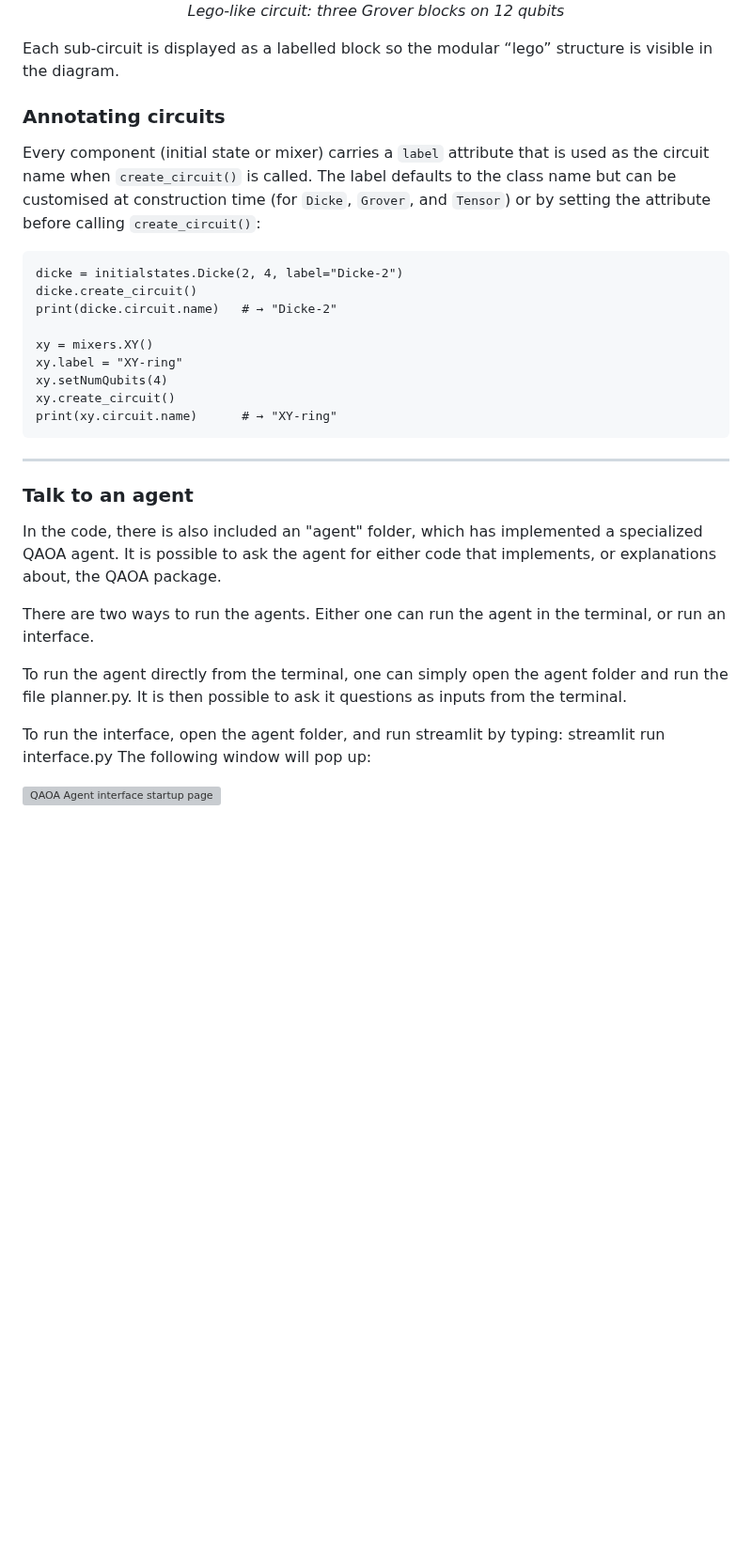
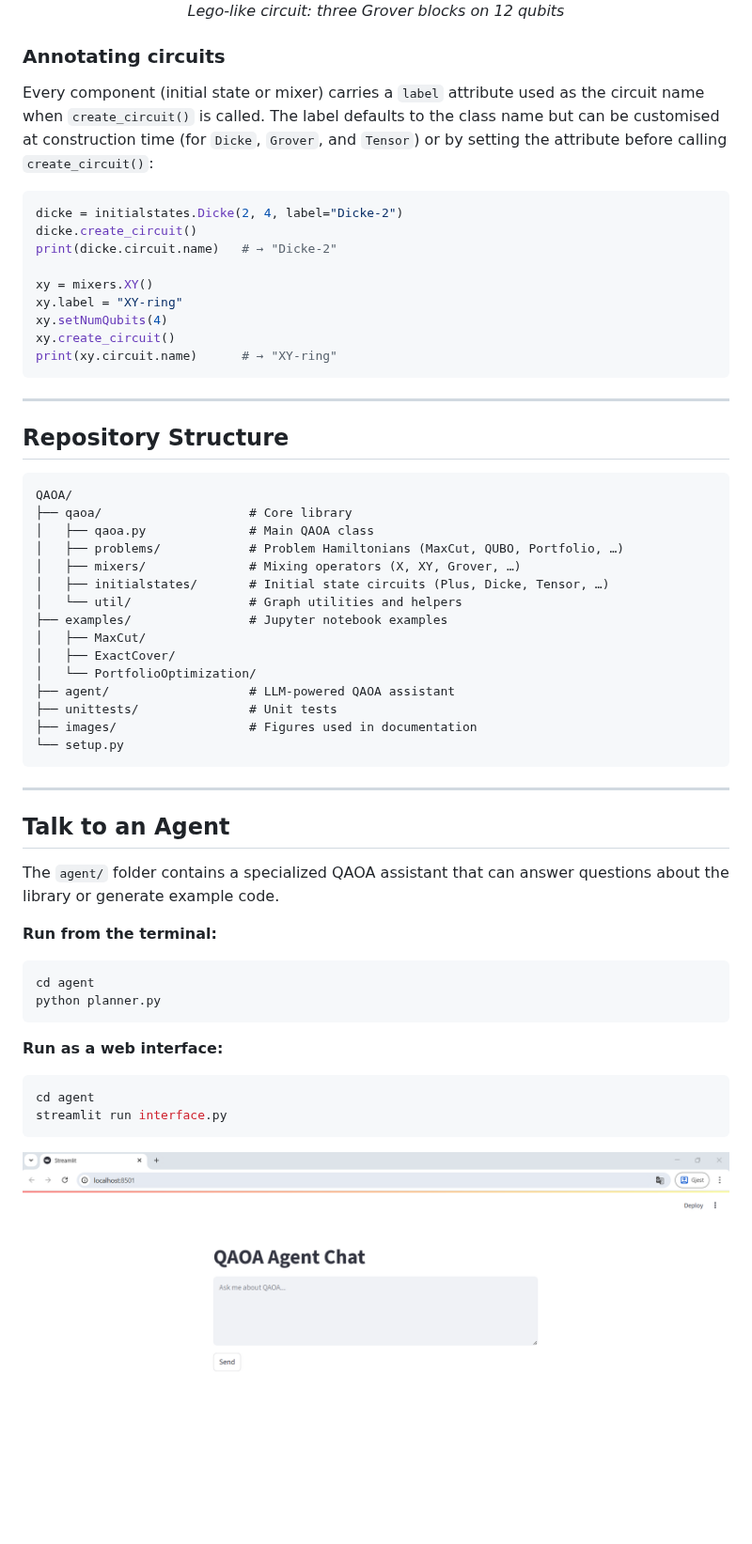
Before and after one commit to OpenQuantumComputing/QAOA, a Markdown page: README.md, the part around one of its changes. Shown at 94% size. GitHub-like rendering; blank space fills up the shorter version; grey boxes are pictures that could not be loaded.

Commit message:
Improve README: professional structure, badges, new sections, typo fixes
Co-authored-by: fgfuchs <2428162+fgfuchs@users.noreply.github.com>

````diff
--- a/README.md
+++ b/README.md
@@ -212,37 +312,63 @@ and `Tensor` replicates the full block without requiring manual qubit bookkeepin
   <em>Lego-like circuit: three Grover blocks on 12 qubits</em>
 </p>
 
-Each sub-circuit is displayed as a labelled block so the modular “lego” structure
-is visible in the diagram.
-
-
 ### Annotating circuits
 
-Every component (initial state or mixer) carries a `label` attribute that is used as
-the circuit name when `create_circuit()` is called.  The label defaults to the class
-name but can be customised at construction time (for `Dicke`, `Grover`, and `Tensor`)
-or by setting the attribute before calling `create_circuit()`:
+Every component (initial state or mixer) carries a `label` attribute used as the circuit name when `create_circuit()` is called. The label defaults to the class name but can be customised at construction time (for `Dicke`, `Grover`, and `Tensor`) or by setting the attribute before calling `create_circuit()`:
 
-	dicke = initialstates.Dicke(2, 4, label="Dicke-2")
-	dicke.create_circuit()
-	print(dicke.circuit.name)   # → "Dicke-2"
+```python
+dicke = initialstates.Dicke(2, 4, label="Dicke-2")
+dicke.create_circuit()
+print(dicke.circuit.name)   # → "Dicke-2"
 
-	xy = mixers.XY()
-	xy.label = "XY-ring"
-	xy.setNumQubits(4)
-	xy.create_circuit()
-	print(xy.circuit.name)      # → "XY-ring"
+xy = mixers.XY()
+xy.label = "XY-ring"
+xy.setNumQubits(4)
+xy.create_circuit()
+print(xy.circuit.name)      # → "XY-ring"
+```
 
-***
-### Talk to an agent
-In the code, there is also included an "agent" folder, which has implemented a specialized QAOA agent. It is possible to ask the agent for either code that implements, or explanations about, the QAOA package.
+---
 
-There are two ways to run the agents. Either one can run the agent in the terminal, or run an interface.
+## Repository Structure
 
-To run the agent directly from the terminal, one can simply open the agent folder and run the file planner.py. It is then possible to ask it questions as inputs from the terminal.
+```
+QAOA/
+├── qaoa/                    # Core library
+│   ├── qaoa.py              # Main QAOA class
+│   ├── problems/            # Problem Hamiltonians (MaxCut, QUBO, Portfolio, …)
+│   ├── mixers/              # Mixing operators (X, XY, Grover, …)
+│   ├── initialstates/       # Initial state circuits (Plus, Dicke, Tensor, …)
+│   └── util/                # Graph utilities and helpers
+├── examples/                # Jupyter notebook examples
+│   ├── MaxCut/
+│   ├── ExactCover/
+│   └── PortfolioOptimization/
+├── agent/                   # LLM-powered QAOA assistant
+├── unittests/               # Unit tests
+├── images/                  # Figures used in documentation
+└── setup.py
+```
 
-To run the interface, open the agent folder, and run streamlit by typing: streamlit run interface.py
-The following window will pop up:
+---
 
-<img src="images\interface.png" alt="QAOA Agent interface startup page" width=500/>
+## Talk to an Agent
+
+The `agent/` folder contains a specialized QAOA assistant that can answer questions about the library or generate example code.
+
+**Run from the terminal:**
+
+```bash
+cd agent
+python planner.py
+```
+
+**Run as a web interface:**
+
+```bash
+cd agent
+streamlit run interface.py
+```
+
+<img src="images/interface.png" alt="QAOA Agent interface startup page" width=500/>
 <br><br>
````
Also changed, not shown: other parts of README.md (+225 -106 lines).
